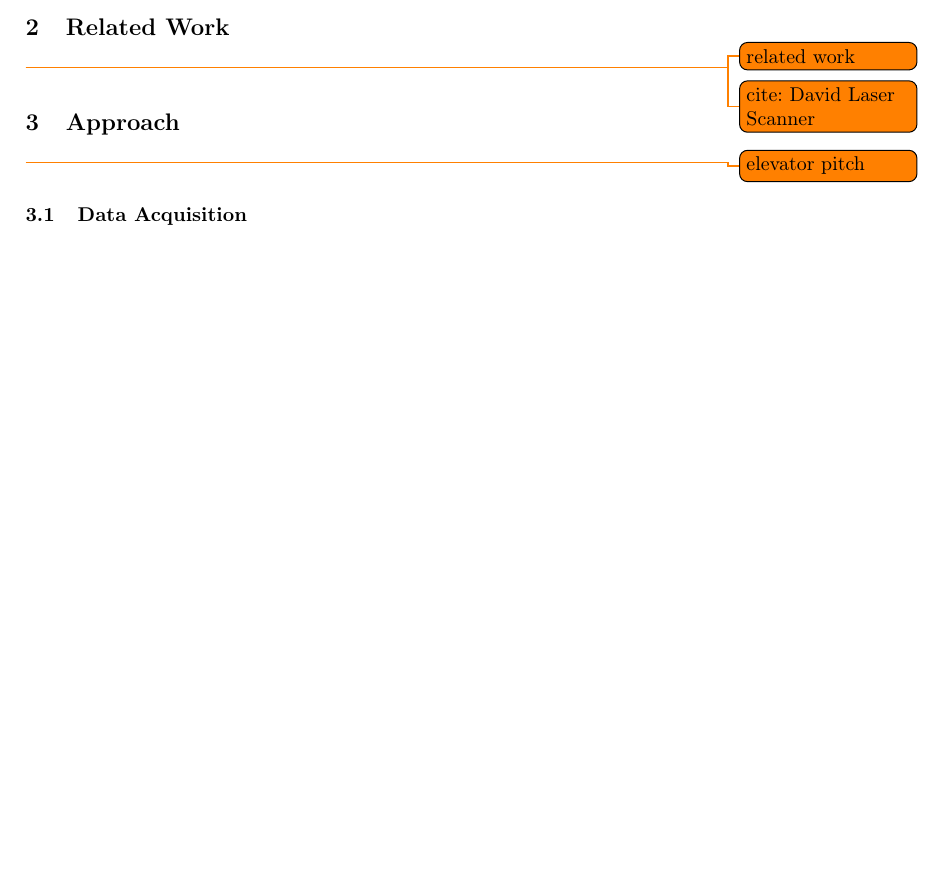
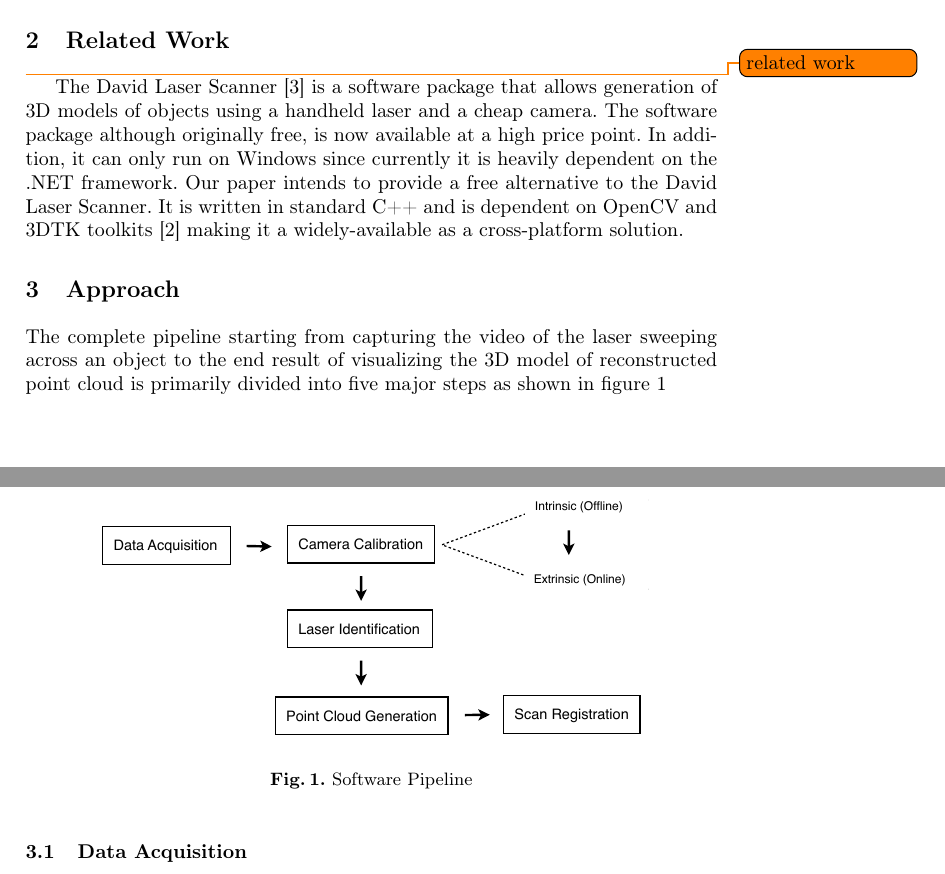
Before and after one commit to vbajpai/projectionlaserscanner, a LaTeX paper (paper/plscanner.tex, which reads paper/sections/approach.tex, paper/sections/relatedwork.tex): part of page 1 of 9 before the commit and two parts of pages 1 and 2 of 10 after it, the two joined at a grey line, cut so that both start at the same text, the shorter picture padded with empty space. Compiled offline with pdfLaTeX.

Commit message:
* added approach elevator pitch * added approach pipeline diagram * reduced intrinsic camera calibration images from 45->40 * added info about davidscanner in related work

```diff
--- a/paper/sections/approach.tex
+++ b/paper/sections/approach.tex
@@ -1,4 +1,11 @@
-\todo{elevator pitch}
+The complete pipeline starting from capturing the video of the laser sweeping across an object to the end result of visualizing the 3D model of reconstructed point cloud is primarily divided into five major steps as shown in figure \ref{figure:pipeline}
+
+\begin{figure}[ht!]
+\centering
+\includegraphics[width=0.8\linewidth]{figures/pipeline}
+\caption{Software Pipeline}
+\label{figure:pipeline}
+\end{figure}
 
 \subsection{Data Acquisition}
 \label{subsection:data-acquistion}
--- a/paper/sections/relatedwork.tex
+++ b/paper/sections/relatedwork.tex
@@ -1,2 +1,3 @@
 \todo{related work}
-\todo{cite: David Laser Scanner}
+
+The David Laser Scanner \cite{winkelbach:2006} is a software package that allows generation of 3D models of objects using a handheld laser and a cheap camera. The software package although originally free, is now available at a high price point. In addition, it can only run on Windows since currently it is heavily dependent on the .NET framework. Our paper intends to provide a free alternative to the David Laser Scanner. It is written in standard C++ and is dependent on OpenCV and \ac{3DTK} toolkits \cite{3dtk:2012} making it a widely-available as a cross-platform solution.
```
Also changed, not shown: paper/sections/approach/camera-calibration.tex (+4 -4 lines), paper/figures/pipeline.pdf (added), paper/plscanner.pdf, 1 other file.
